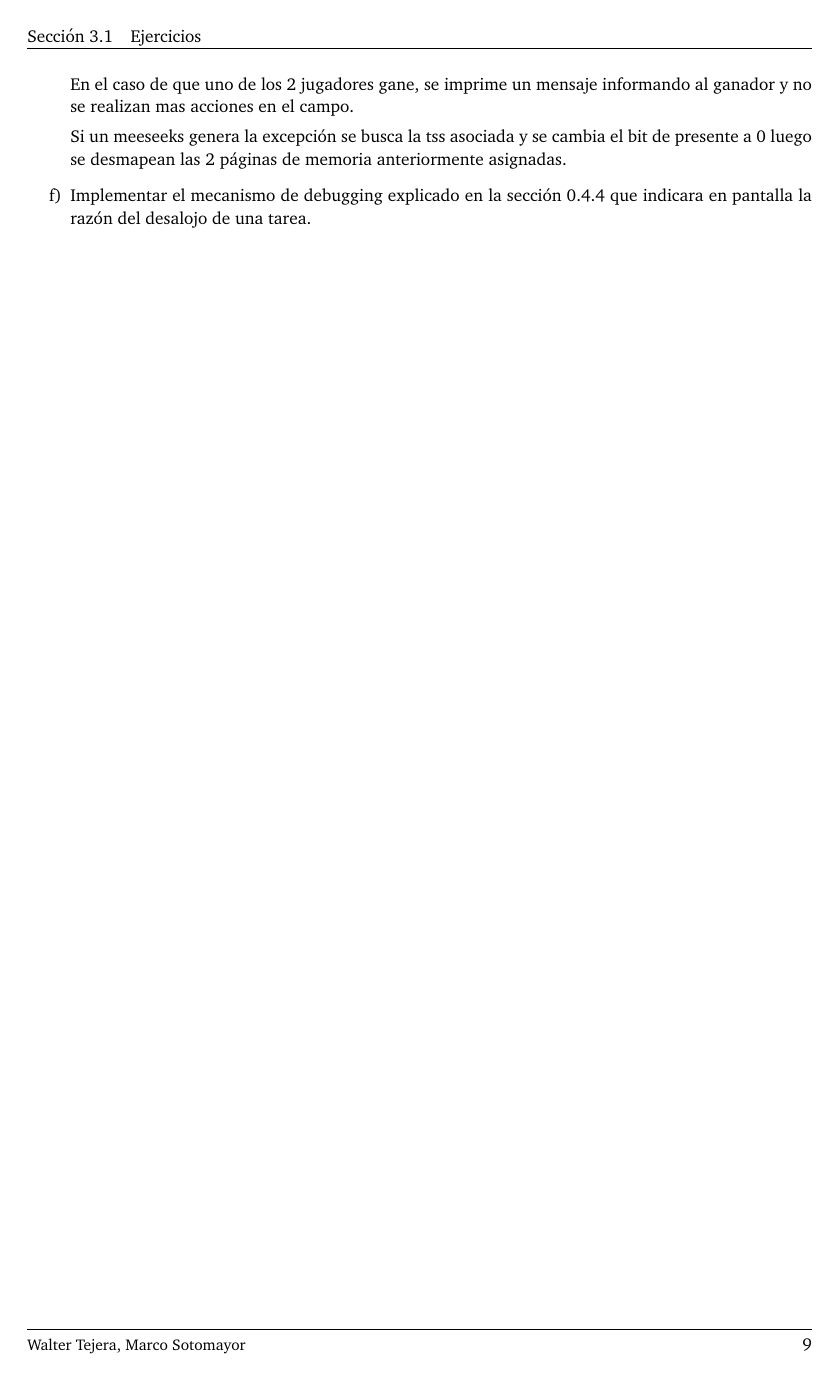
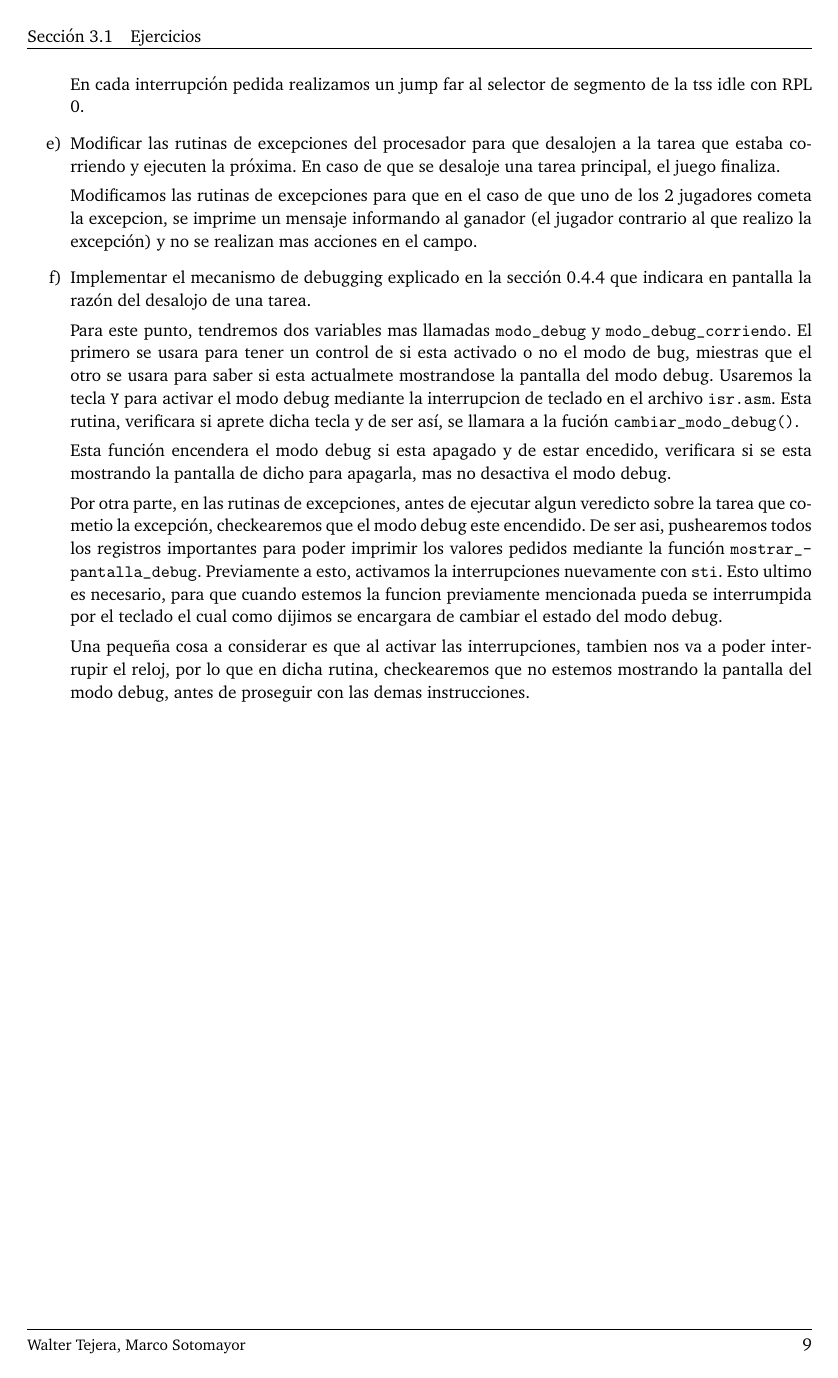
Before and after one commit to msotomayor95/Low-Power, a LaTeX document (doc/informe.tex): page 9 of 9. Compiled offline with pdfLaTeX.

Commit message:
Me olvide de subir el latex

```diff
--- a/doc/informe.tex
+++ b/doc/informe.tex
@@ -367,3 +367,4 @@ El ejercicio esta dise\~nado para que podamos ver como escribir en memoria utili
 
 	\item Modificar las rutinas de interrupciones 88, 89, 100 y 123, para que pasen a la tarea idle cuando son invocadas. Verificar que la tarea idle se ejecuta (escribe su reloj).
 
+	En cada interrupci\'on pedida realizamos un jump far al selector de segmento de la tss idle con RPL 0.
@@ -371,12 +371,19 @@ El ejercicio esta dise\~nado para que podamos ver como escribir en memoria utili
 
 	\item Modificar las rutinas de excepciones del procesador para que desalojen a la tarea que estaba corriendo y ejecuten la próxima. En caso de que se desaloje una tarea principal, el juego finaliza.
 
-	En el caso de que uno de los 2 jugadores gane, se imprime un mensaje informando al ganador y no se realizan mas acciones en el campo.
+	Modificamos las rutinas de excepciones para que en el caso de que uno de los 2 jugadores cometa la excepcion, se imprime un mensaje informando al ganador (el jugador contrario al que realizo la excepci\'on) y no se realizan mas acciones en el campo.
 
-	Si un meeseeks genera la excepci\'on se busca la tss asociada y se cambia el bit de presente a 0 luego se desmapean las 2 p\'aginas de memoria anteriormente asignadas.
+	%Si un meeseeks genera la excepci\'on se busca la tss asociada y se cambia el bit de presente a 0 luego se desmapean las 2 p\'aginas de memoria anteriormente asignadas.
 
 	\item Implementar el mecanismo de debugging explicado en la sección 0.4.4 que indicara en pantalla la razón del desalojo de una tarea.
 
+	Para este punto, tendremos dos variables mas llamadas \texttt{modo\_debug} y \texttt{modo\_debug\_corriendo}. El primero se usara para tener un control de si esta activado o no el modo de bug, miestras que el otro se usara para saber si esta actualmete mostrandose la pantalla del modo debug. Usaremos la tecla \texttt{Y} para activar el modo debug mediante la interrupcion de teclado en el archivo \texttt{isr.asm}. Esta rutina, verificara si aprete dicha tecla y de ser as\'i, se llamara a la fuci\'on \texttt{cambiar\_modo\_debug()}.
+
+	Esta funci\'on encendera el modo debug si esta apagado y de estar encedido, verificara si se esta mostrando la pantalla de dicho para apagarla, mas no desactiva el modo debug.
+
+	Por otra parte, en las rutinas de excepciones, antes de ejecutar algun veredicto sobre la tarea que cometio la excepci\'on, checkearemos que el modo debug este encendido. De ser asi, pushearemos todos los registros importantes para poder imprimir los valores pedidos mediante la funci\'on \texttt{mostrar\_pantalla\_debug}. Previamente a esto, activamos la interrupciones nuevamente con \texttt{sti}. Esto ultimo es necesario, para que cuando estemos la funcion previamente mencionada pueda se interrumpida por el teclado el cual como dijimos se encargara de cambiar el estado del modo debug.
+
+	Una peque\~na cosa a considerar es que al activar las interrupciones, tambien nos va a poder interrupir el reloj, por lo que en dicha rutina, checkearemos que no estemos mostrando la pantalla del modo debug, antes de proseguir con las demas instrucciones.
 \end{enumerate}
 
 \end{document}
```
Also changed, not shown: doc/informe.tex (11 more changed lines).
